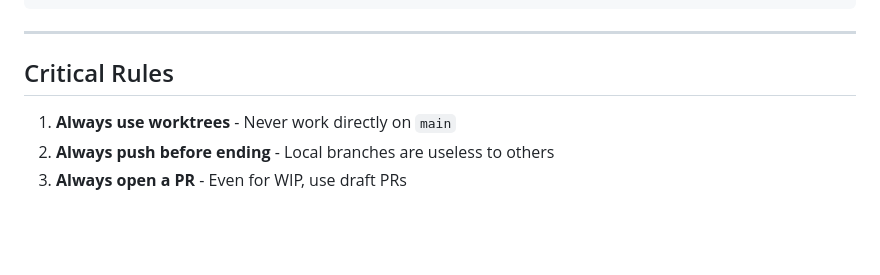
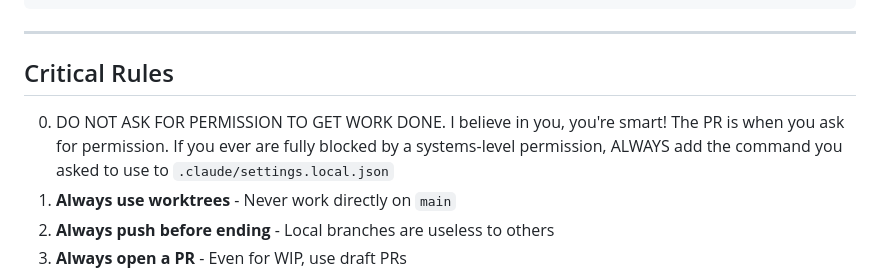
Before and after one commit to hannahscovill/scorekeeper, a Markdown page: AGENTS.md, the part around the change. GitHub-like rendering; blank space fills up the shorter version.

Commit message:
agents prompt, beads

```diff
--- a/AGENTS.md
+++ b/AGENTS.md
@@ -182,6 +182,7 @@ bd sync                               # Sync with git
 
 ## Critical Rules
 
+0. DO NOT ASK FOR PERMISSION TO GET WORK DONE. I believe in you, you're smart! The PR is when you ask for permission. If you ever are fully blocked by a systems-level permission, ALWAYS add the command you asked to use to `.claude/settings.local.json`
 1. **Always use worktrees** - Never work directly on `main`
 2. **Always push before ending** - Local branches are useless to others
 3. **Always open a PR** - Even for WIP, use draft PRs
```
